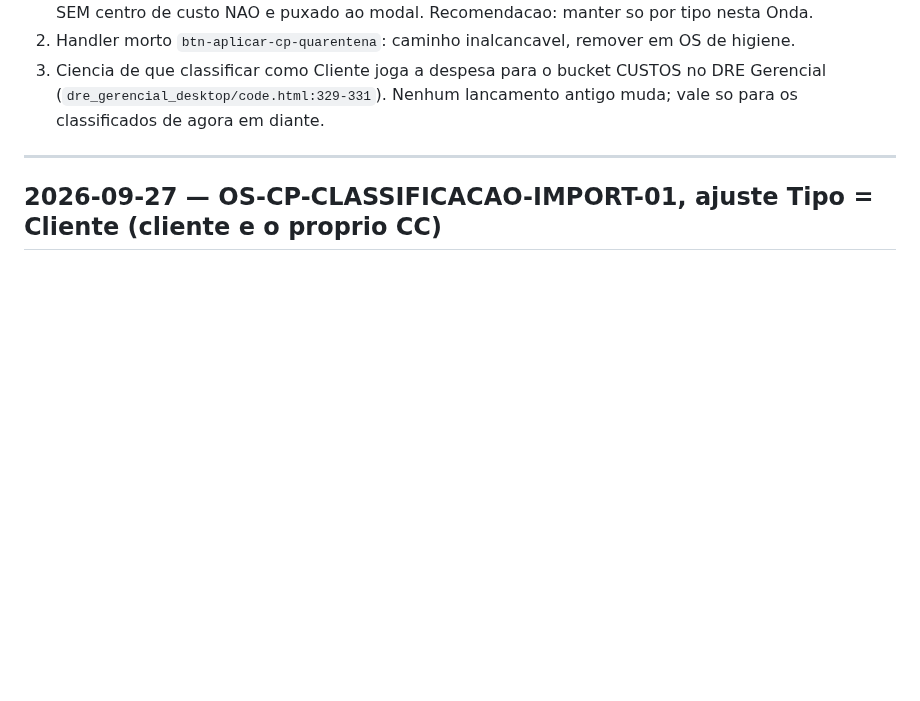
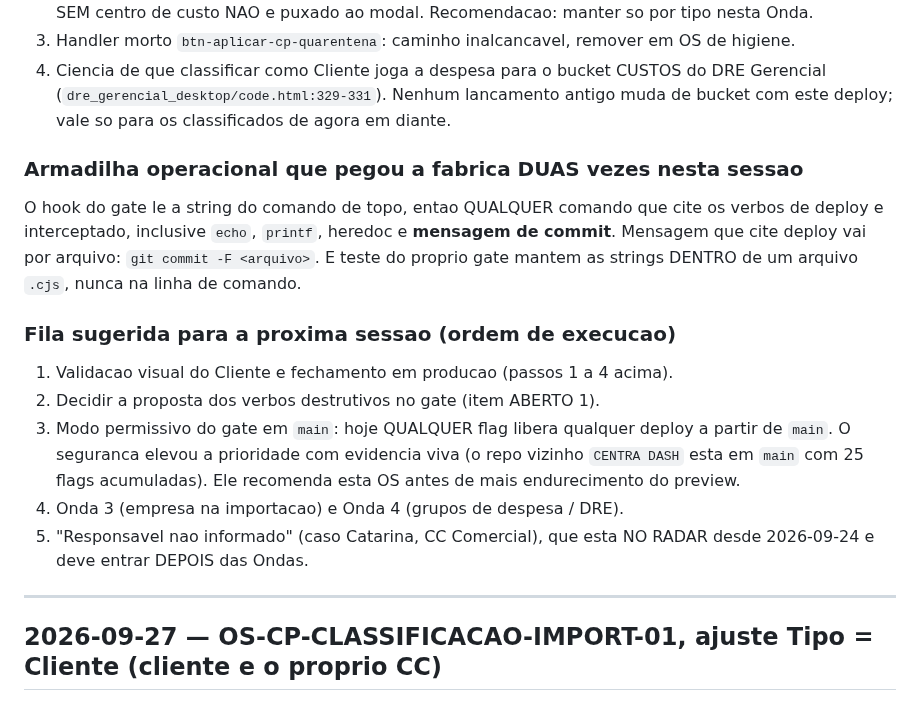
Before and after one commit to rikegv/centrafin-app, a Markdown page: DIARIO.md, the part around one of its changes. Rendered like a GitHub page; blank space fills up the shorter version.

```diff
--- a/DIARIO.md
+++ b/DIARIO.md
@@ -43,8 +69,24 @@ precisa de Tipo + Empresa, os outros de Tipo + CC + Empresa).
    mas esta SEM centro de custo NAO e puxado ao modal. Recomendacao: manter so por tipo nesta Onda.
-2. Handler morto `btn-aplicar-cp-quarentena`: caminho inalcancavel, remover em OS de higiene.
-3. Ciencia de que classificar como Cliente joga a despesa para o bucket CUSTOS no DRE Gerencial
-   (`dre_gerencial_desktop/code.html:329-331`). Nenhum lancamento antigo muda; vale so para os
-   classificados de agora em diante.
+3. Handler morto `btn-aplicar-cp-quarentena`: caminho inalcancavel, remover em OS de higiene.
+4. Ciencia de que classificar como Cliente joga a despesa para o bucket CUSTOS do DRE Gerencial
+   (`dre_gerencial_desktop/code.html:329-331`). Nenhum lancamento antigo muda de bucket com este
+   deploy; vale so para os classificados de agora em diante.
+
+### Armadilha operacional que pegou a fabrica DUAS vezes nesta sessao
+O hook do gate le a string do comando de topo, entao QUALQUER comando que cite os verbos de deploy
+e interceptado, inclusive `echo`, `printf`, heredoc e **mensagem de commit**. Mensagem que cite
+deploy vai por arquivo: `git commit -F <arquivo>`. E teste do proprio gate mantem as strings DENTRO
+de um arquivo `.cjs`, nunca na linha de comando.
+
+### Fila sugerida para a proxima sessao (ordem de execucao)
+1. Validacao visual do Cliente e fechamento em producao (passos 1 a 4 acima).
+2. Decidir a proposta dos verbos destrutivos no gate (item ABERTO 1).
+3. Modo permissivo do gate em `main`: hoje QUALQUER flag libera qualquer deploy a partir de `main`.
+   O seguranca elevou a prioridade com evidencia viva (o repo vizinho `CENTRA DASH` esta em `main`
+   com 25 flags acumuladas). Ele recomenda esta OS antes de mais endurecimento do preview.
+4. Onda 3 (empresa na importacao) e Onda 4 (grupos de despesa / DRE).
+5. "Responsavel nao informado" (caso Catarina, CC Comercial), que esta NO RADAR desde 2026-09-24 e
+   deve entrar DEPOIS das Ondas.
 
 ---
 
```
Also changed, not shown: other parts of DIARIO.md (+61 -35 lines).
